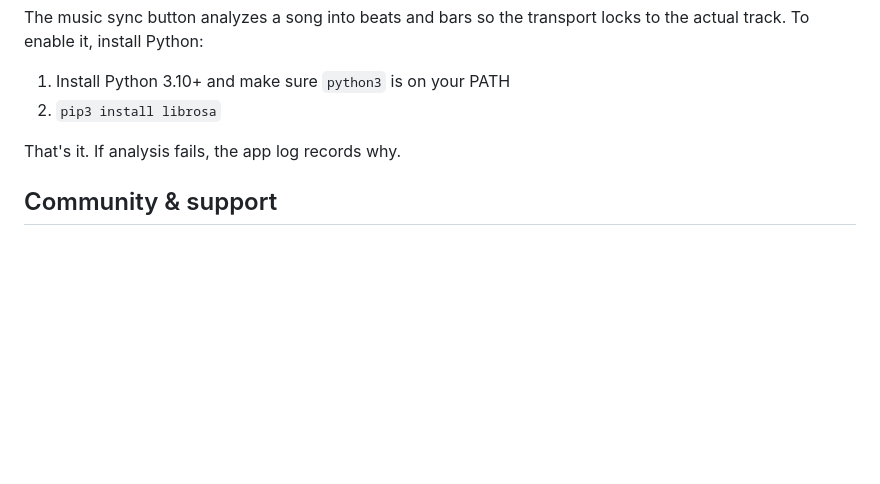
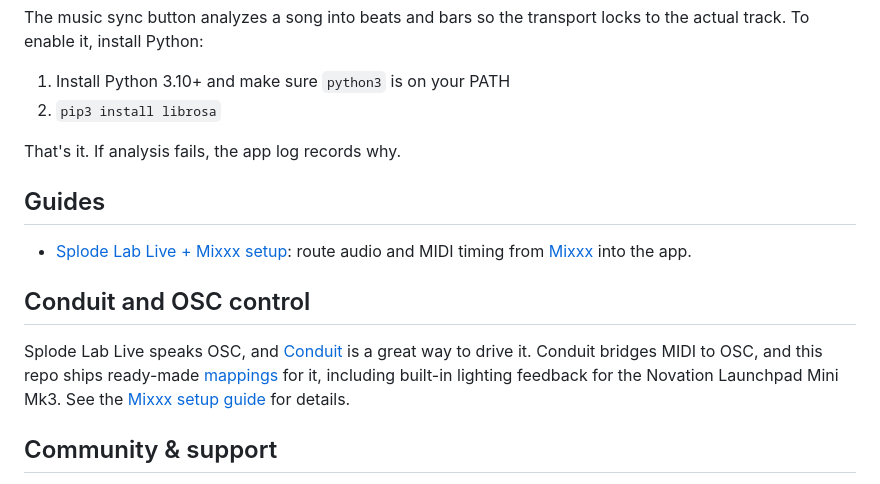
Before and after one commit to addr010/splodelab-releases, a Markdown page: README.md, the part around the change. GitHub-like rendering; blank space fills up the shorter version.

```diff
--- a/README.md
+++ b/README.md
@@ -77,6 +77,14 @@ The music sync button analyzes a song into beats and bars so the transport locks
 
 That's it. If analysis fails, the app log records why.
 
+## Guides
+
+- [Splode Lab Live + Mixxx setup](docs/mixxx-setup.md): route audio and MIDI timing from [Mixxx](https://mixxx.org/download/) into the app.
+
+## Conduit and OSC control
+
+Splode Lab Live speaks OSC, and [Conduit](https://github.com/sndwrks/conduit) is a great way to drive it. Conduit bridges MIDI to OSC, and this repo ships ready-made [mappings](conduit/) for it, including built-in lighting feedback for the Novation Launchpad Mini Mk3. See the [Mixxx setup guide](docs/mixxx-setup.md#launchpad-mk3-mini-lighting-feedback) for details.
+
 ## Community & support
 
 - Found a bug? [Open an issue](https://github.com/addr010/splodelab-releases/issues).
```
Also changed, not shown: docs/mixxx-setup.md (added, +102 -0 lines).
